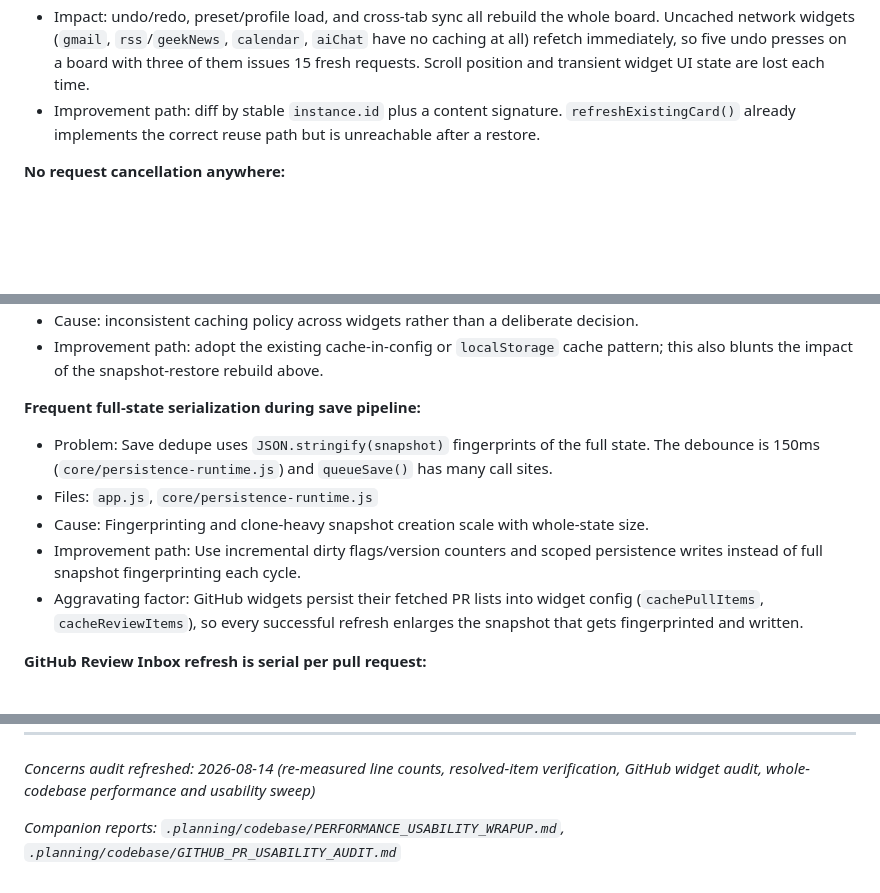
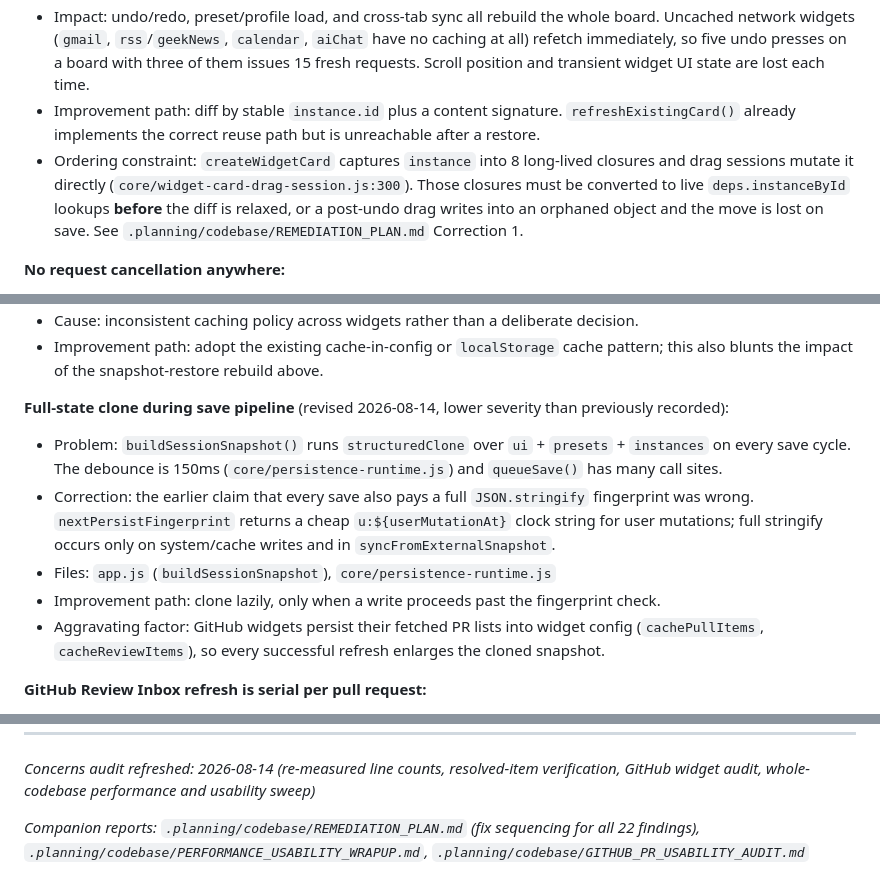
Before and after one commit to Superl3/S3NewTabExtension, a Markdown page: .planning/codebase/CONCERNS.md, 3 parts joined by grey strips. Rendered like a GitHub page; blank space fills up the shorter version.

```diff
--- a/.planning/codebase/CONCERNS.md
+++ b/.planning/codebase/CONCERNS.md
@@ -91,6 +91,7 @@ See `.planning/codebase/PERFORMANCE_USABILITY_WRAPUP.md` for the full performanc
 - Cause: identity-based diffing against freshly allocated state.
 - Impact: undo/redo, preset/profile load, and cross-tab sync all rebuild the whole board. Uncached network widgets (`gmail`, `rss`/`geekNews`, `calendar`, `aiChat` have no caching at all) refetch immediately, so five undo presses on a board with three of them issues 15 fresh requests. Scroll position and transient widget UI state are lost each time.
 - Improvement path: diff by stable `instance.id` plus a content signature. `refreshExistingCard()` already implements the correct reuse path but is unreachable after a restore.
+- Ordering constraint: `createWidgetCard` captures `instance` into 8 long-lived closures and drag sessions mutate it directly (`core/widget-card-drag-session.js:300`). Those closures must be converted to live `deps.instanceById` lookups **before** the diff is relaxed, or a post-undo drag writes into an orphaned object and the move is lost on save. See `.planning/codebase/REMEDIATION_PLAN.md` Correction 1.
 
 **No request cancellation anywhere:**
 - Problem: `AbortController` and `signal:` appear zero times in the repository. Widgets use a `requestSerial` counter to ignore stale responses, which protects state but does not stop the request.
@@ -115,12 +116,12 @@ See `.planning/codebase/PERFORMANCE_USABILITY_WRAPUP.md` for the full performanc
 - Cause: inconsistent caching policy across widgets rather than a deliberate decision.
 - Improvement path: adopt the existing cache-in-config or `localStorage` cache pattern; this also blunts the impact of the snapshot-restore rebuild above.
 
-**Frequent full-state serialization during save pipeline:**
-- Problem: Save dedupe uses `JSON.stringify(snapshot)` fingerprints of the full state. The debounce is 150ms (`core/persistence-runtime.js`) and `queueSave()` has many call sites.
-- Files: `app.js`, `core/persistence-runtime.js`
-- Cause: Fingerprinting and clone-heavy snapshot creation scale with whole-state size.
-- Improvement path: Use incremental dirty flags/version counters and scoped persistence writes instead of full snapshot fingerprinting each cycle.
-- Aggravating factor: GitHub widgets persist their fetched PR lists into widget config (`cachePullItems`, `cacheReviewItems`), so every successful refresh enlarges the snapshot that gets fingerprinted and written.
+**Full-state clone during save pipeline** (revised 2026-08-14, lower severity than previously recorded):
+- Problem: `buildSessionSnapshot()` runs `structuredClone` over `ui` + `presets` + `instances` on every save cycle. The debounce is 150ms (`core/persistence-runtime.js`) and `queueSave()` has many call sites.
+- Correction: the earlier claim that every save also pays a full `JSON.stringify` fingerprint was wrong. `nextPersistFingerprint` returns a cheap `u:${userMutationAt}` clock string for user mutations; full stringify occurs only on system/cache writes and in `syncFromExternalSnapshot`.
+- Files: `app.js` (`buildSessionSnapshot`), `core/persistence-runtime.js`
+- Improvement path: clone lazily, only when a write proceeds past the fingerprint check.
+- Aggravating factor: GitHub widgets persist their fetched PR lists into widget config (`cachePullItems`, `cacheReviewItems`), so every successful refresh enlarges the cloned snapshot.
 
 **GitHub Review Inbox refresh is serial per pull request:**
 - Problem: The detail loop awaits one PR's 4 parallel requests before starting the next PR, so wall-clock refresh time is linear in open PR count.
@@ -231,4 +232,4 @@ See `.planning/codebase/PERFORMANCE_USABILITY_WRAPUP.md` for the full performanc
 
 *Concerns audit refreshed: 2026-08-14 (re-measured line counts, resolved-item verification, GitHub widget audit, whole-codebase performance and usability sweep)*
 
-*Companion reports: `.planning/codebase/PERFORMANCE_USABILITY_WRAPUP.md`, `.planning/codebase/GITHUB_PR_USABILITY_AUDIT.md`*
+*Companion reports: `.planning/codebase/REMEDIATION_PLAN.md` (fix sequencing for all 22 findings), `.planning/codebase/PERFORMANCE_USABILITY_WRAPUP.md`, `.planning/codebase/GITHUB_PR_USABILITY_AUDIT.md`*
```
Also changed, not shown: .planning/codebase/PERFORMANCE_USABILITY_WRAPUP.md (+9 -4 lines), .planning/codebase/REMEDIATION_PLAN.md (added, +460 -0 lines).
